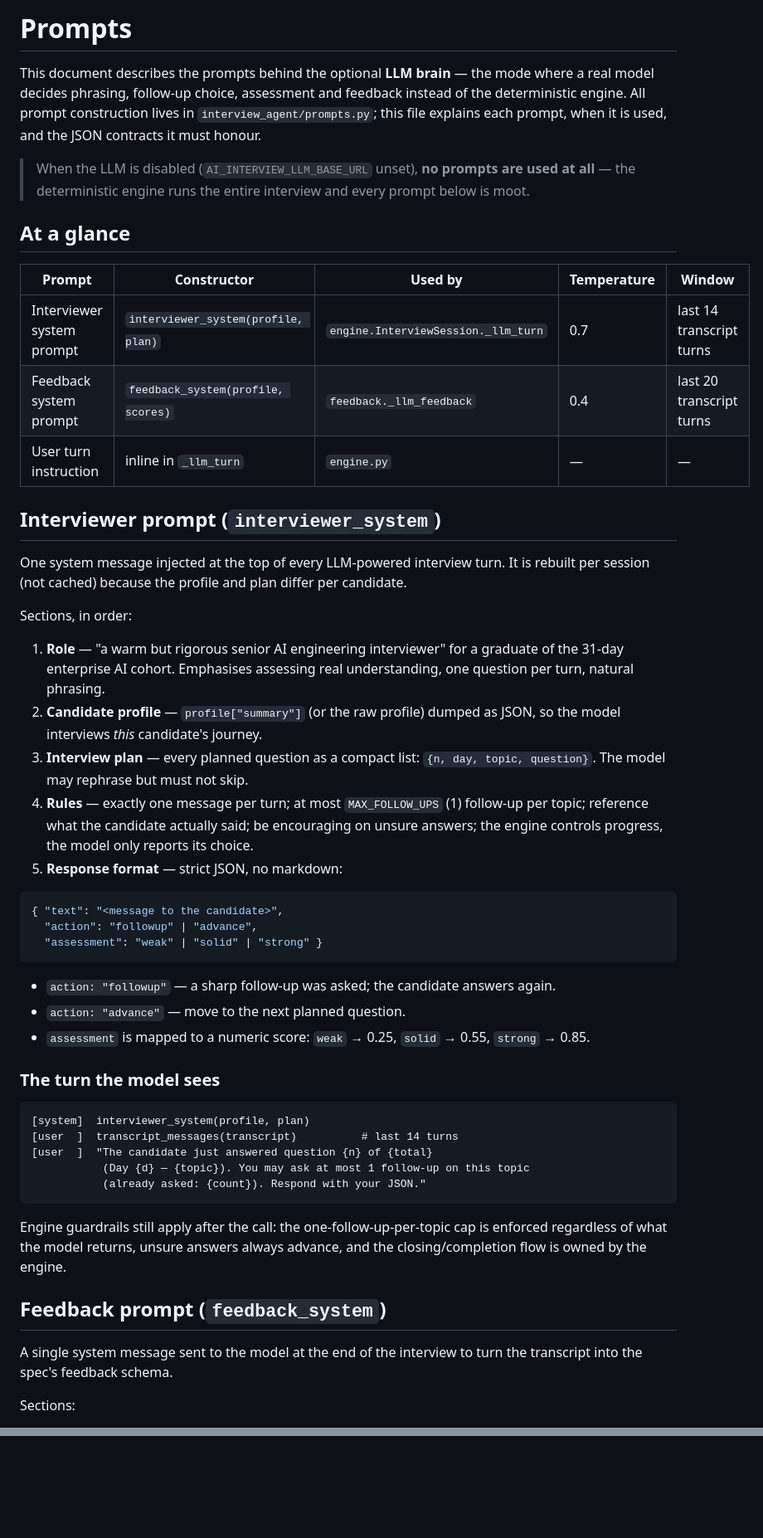
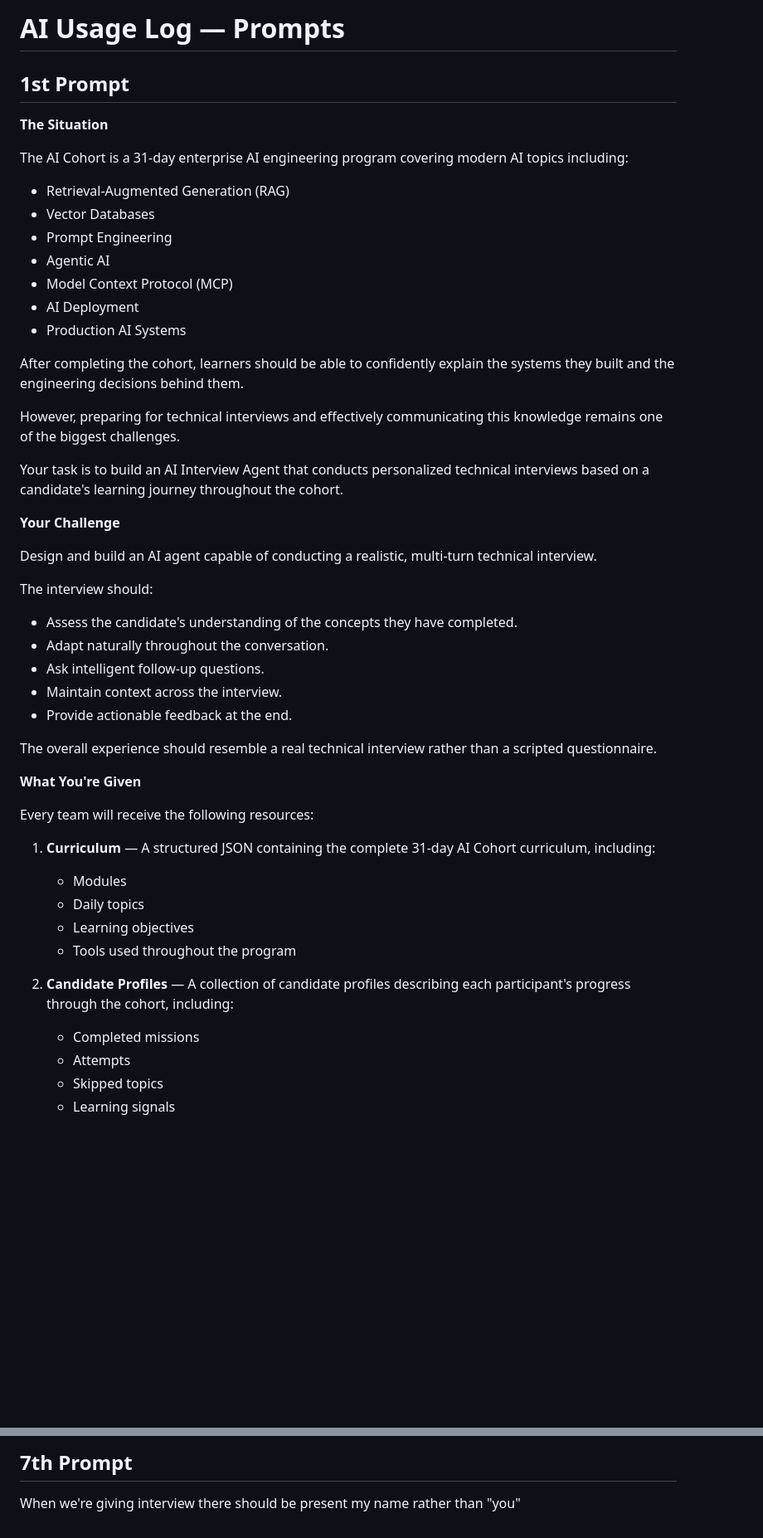
Before and after one commit to cyverhandle/abtalks_interviewer_agent, a Markdown page: prompts.md, 2 parts joined by grey strips. Shown at 83% size. Drawn GitHub-style; blank space fills up the shorter version.

````diff
--- a/prompts.md
+++ b/prompts.md
@@ -1,73 +1,52 @@
-# Prompts
+# AI Usage Log — Prompts
 
-This document describes the prompts behind the optional **LLM brain** — the
-mode where a real model decides phrasing, follow-up choice, assessment and
-feedback instead of the deterministic engine. All prompt construction lives in
-`interview_agent/prompts.py`; this file explains each prompt, when it is used,
-and the JSON contracts it must honour.
+## 1st Prompt
 
-> When the LLM is disabled (`AI_INTERVIEW_LLM_BASE_URL` unset), **no prompts are
-> used at all** — the deterministic engine runs the entire interview and every
-> prompt below is moot.
+**The Situation**
 
-## At a glance
+The AI Cohort is a 31-day enterprise AI engineering program covering modern AI topics including:
 
-| Prompt | Constructor | Used by | Temperature | Window |
-|---|---|---|---|---|
-| Interviewer system prompt | `interviewer_system(profile, plan)` | `engine.InterviewSession._llm_turn` | 0.7 | last 14 transcript turns |
-| Feedback system prompt | `feedback_system(profile, scores)` | `feedback._llm_feedback` | 0.4 | last 20 transcript turns |
-| User turn instruction | inline in `_llm_turn` | `engine.py` | — | — |
+- Retrieval-Augmented Generation (RAG)
+- Vector Databases
+- Prompt Engineering
+- Agentic AI
+- Model Context Protocol (MCP)
+- AI Deployment
+- Production AI Systems
 
-## Interviewer prompt (`interviewer_system`)
+After completing the cohort, learners should be able to confidently explain the systems they built and the engineering decisions behind them.
 
-One system message injected at the top of every LLM-powered interview turn. It
-is rebuilt per session (not cached) because the profile and plan differ per
-candidate.
+However, preparing for technical interviews and effectively communicating this knowledge remains one of the biggest challenges.
 
-Sections, in order:
+Your task is to build an AI Interview Agent that conducts personalized technical interviews based on a candidate's learning journey throughout the cohort.
 
-1. **Role** — "a warm but rigorous senior AI engineering interviewer" for a
-   graduate of the 31-day enterprise AI cohort. Emphasises assessing real
-   understanding, one question per turn, natural phrasing.
-2. **Candidate profile** — `profile["summary"]` (or the raw profile) dumped as
-   JSON, so the model interviews *this* candidate's journey.
-3. **Interview plan** — every planned question as a compact list:
-   `{n, day, topic, question}`. The model may rephrase but must not skip.
-4. **Rules** — exactly one message per turn; at most `MAX_FOLLOW_UPS` (1)
-   follow-up per topic; reference what the candidate actually said; be
-   encouraging on unsure answers; the engine controls progress, the model only
-   reports its choice.
-5. **Response format** — strict JSON, no markdown:
+**Your Challenge**
 
-```json
-{ "text": "<message to the candidate>",
-  "action": "followup" | "advance",
-  "assessment": "weak" | "solid" | "strong" }
-```
+Design and build an AI agent capable of conducting a realistic, multi-turn technical interview.
 
-- `action: "followup"` — a sharp follow-up was asked; the candidate answers again.
-- `action: "advance"` — move to the next planned question.
-- `assessment` is mapped to a numeric score: `weak` → 0.25, `solid` → 0.55,
-  `strong` → 0.85.
+The interview should:
 
-### The turn the model sees
+- Assess the candidate's understanding of the concepts they have completed.
+- Adapt naturally throughout the conversation.
+- Ask intelligent follow-up questions.
+- Maintain context across the interview.
+- Provide actionable feedback at the end.
 
-```
-[system]  interviewer_system(profile, plan)
-[user  ]  transcript_messages(transcript)          # last 14 turns
-[user  ]  "The candidate just answered question {n} of {total}
-           (Day {d} — {topic}). You may ask at most 1 follow-up on this topic
-           (already asked: {count}). Respond with your JSON."
-```
+The overall experience should resemble a real technical interview rather than a scripted questionnaire.
 
-Engine guardrails still apply after the call: the one-follow-up-per-topic cap
-is enforced regardless of what the model returns, unsure answers always advance,
-and the closing/completion flow is owned by the engine.
+**What You're Given**
 
-## Feedback prompt (`feedback_system`)
+Every team will receive the following resources:
 
-A single system message sent to the model at the end of the interview to turn
-the transcript into the spec's feedback schema.
+1. **Curriculum** — A structured JSON containing the complete 31-day AI Cohort curriculum, including:
+   - Modules
+   - Daily topics
+   - Learning objectives
+   - Tools used throughout the program
 
-Sections:
+2. **Candidate Profiles** — A collection of candidate profiles describing each participant's progress through the cohort, including:
+   - Completed missions
+   - Attempts
+   - Skipped topics
+   - Learning signals
 
@@ -129,0 +131,3 @@ if the code and this document disagree, the code wins.
+## 7th Prompt
+
+When we're giving interview there should be present my name rather than "you"
````
Also changed, not shown: other parts of prompts.md (+68 -46 lines).
